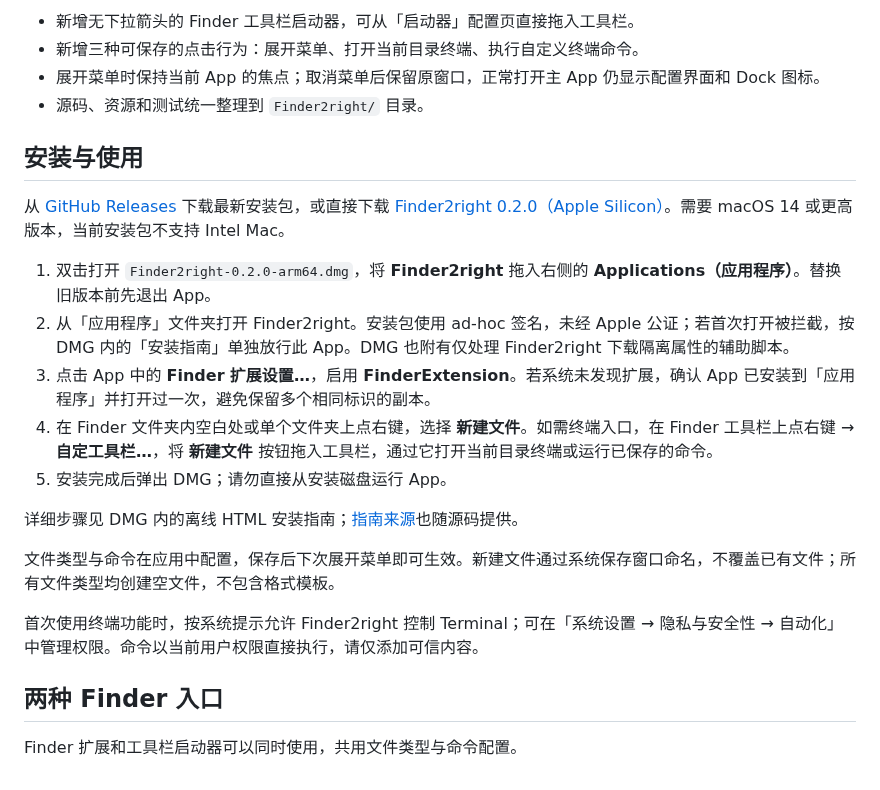
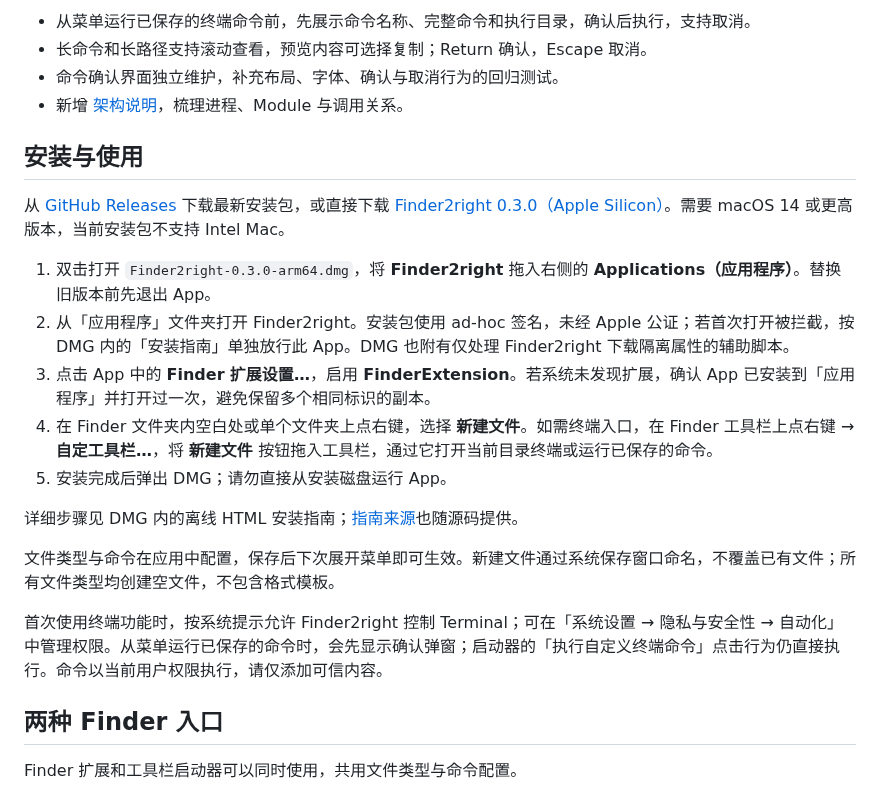
Before and after one commit to fanglinwei/Finder2right, a Markdown page: README.md, the part around one of its changes. GitHub-like rendering.

```diff
--- a/README.md
+++ b/README.md
@@ -31,14 +33,14 @@
 
-- 新增无下拉箭头的 Finder 工具栏启动器，可从「启动器」配置页直接拖入工具栏。
-- 新增三种可保存的点击行为：展开菜单、打开当前目录终端、执行自定义终端命令。
-- 展开菜单时保持当前 App 的焦点；取消菜单后保留原窗口，正常打开主 App 仍显示配置界面和 Dock 图标。
-- 源码、资源和测试统一整理到 `Finder2right/` 目录。
+- 从菜单运行已保存的终端命令前，先展示命令名称、完整命令和执行目录，确认后执行，支持取消。
+- 长命令和长路径支持滚动查看，预览内容可选择复制；Return 确认，Escape 取消。
+- 命令确认界面独立维护，补充布局、字体、确认与取消行为的回归测试。
+- 新增 [架构说明](docs/architecture.md)，梳理进程、Module 与调用关系。
 
 ## 安装与使用
 
-从 [GitHub Releases](https://github.com/fanglinwei/Finder2right/releases/latest) 下载最新安装包，或直接下载 [Finder2right 0.2.0（Apple Silicon）](https://github.com/fanglinwei/Finder2right/releases/download/v0.2.0/Finder2right-0.2.0-arm64.dmg)。需要 macOS 14 或更高版本，当前安装包不支持 Intel Mac。
+从 [GitHub Releases](https://github.com/fanglinwei/Finder2right/releases/latest) 下载最新安装包，或直接下载 [Finder2right 0.3.0（Apple Silicon）](https://github.com/fanglinwei/Finder2right/releases/download/v0.3.0/Finder2right-0.3.0-arm64.dmg)。需要 macOS 14 或更高版本，当前安装包不支持 Intel Mac。
 
-1. 双击打开 `Finder2right-0.2.0-arm64.dmg`，将 **Finder2right** 拖入右侧的 **Applications（应用程序）**。替换旧版本前先退出 App。
+1. 双击打开 `Finder2right-0.3.0-arm64.dmg`，将 **Finder2right** 拖入右侧的 **Applications（应用程序）**。替换旧版本前先退出 App。
 2. 从「应用程序」文件夹打开 Finder2right。安装包使用 ad-hoc 签名，未经 Apple 公证；若首次打开被拦截，按 DMG 内的「安装指南」单独放行此 App。DMG 也附有仅处理 Finder2right 下载隔离属性的辅助脚本。
 3. 点击 App 中的 **Finder 扩展设置…**，启用 **FinderExtension**。若系统未发现扩展，确认 App 已安装到「应用程序」并打开过一次，避免保留多个相同标识的副本。
 4. 在 Finder 文件夹内空白处或单个文件夹上点右键，选择 **新建文件**。如需终端入口，在 Finder 工具栏上点右键 → **自定工具栏…**，将 **新建文件** 按钮拖入工具栏，通过它打开当前目录终端或运行已保存的命令。
@@ -48,7 +50,7 @@
 
 文件类型与命令在应用中配置，保存后下次展开菜单即可生效。新建文件通过系统保存窗口命名，不覆盖已有文件；所有文件类型均创建空文件，不包含格式模板。
 
-首次使用终端功能时，按系统提示允许 Finder2right 控制 Terminal；可在「系统设置 → 隐私与安全性 → 自动化」中管理权限。命令以当前用户权限直接执行，请仅添加可信内容。
+首次使用终端功能时，按系统提示允许 Finder2right 控制 Terminal；可在「系统设置 → 隐私与安全性 → 自动化」中管理权限。从菜单运行已保存的命令时，会先显示确认弹窗；启动器的「执行自定义终端命令」点击行为仍直接执行。命令以当前用户权限执行，请仅添加可信内容。
 
 ## 两种 Finder 入口
 
```
Also changed, not shown: other parts of README.md (+6 -4 lines), docs/images/file-types.png, docs/images/terminal-commands.png, docs/images/toolbar-launcher.png (added).
